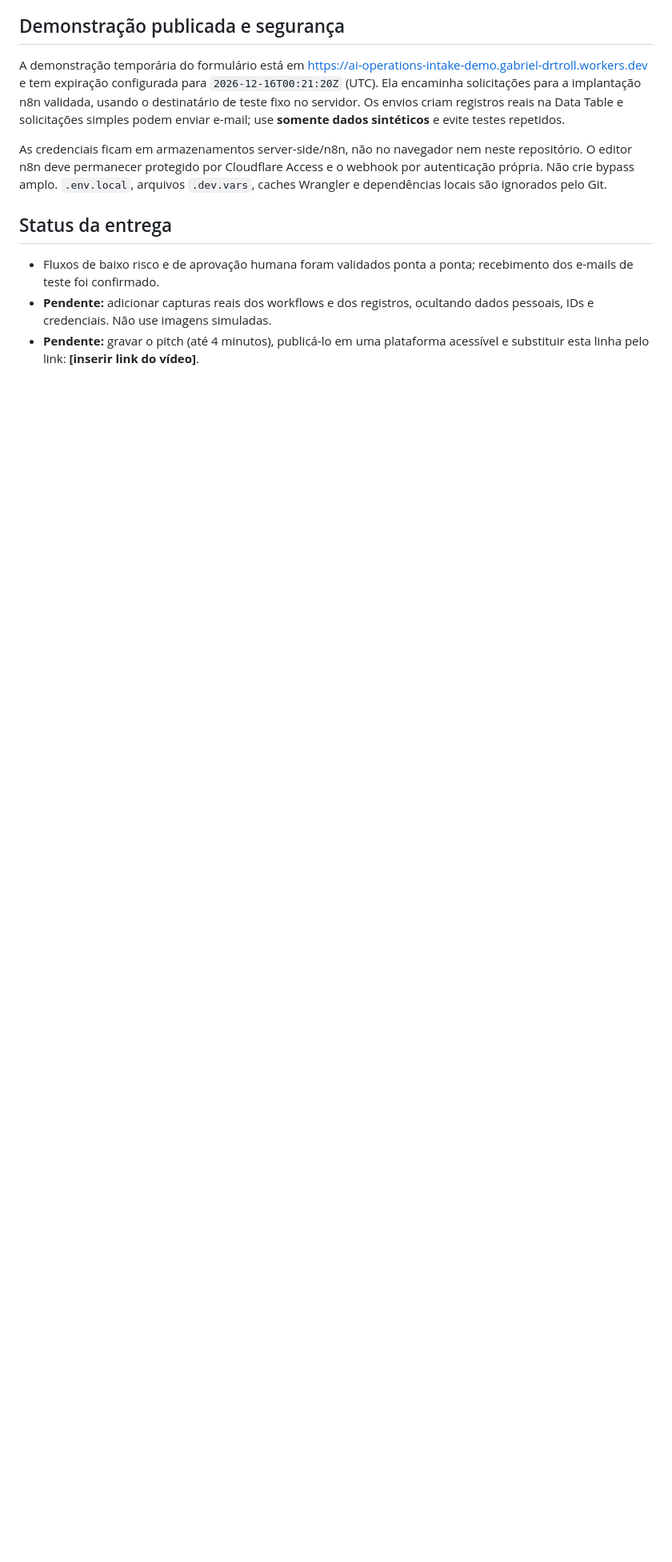
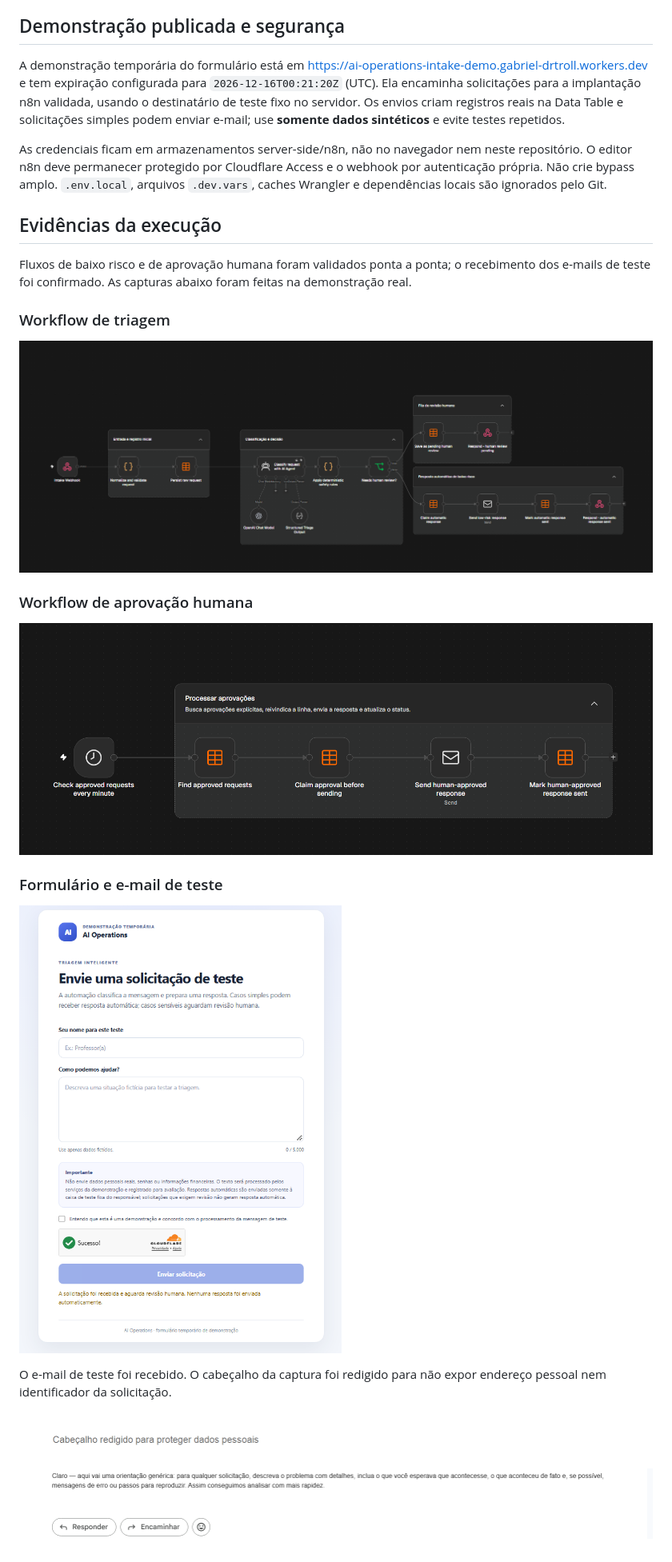
Before and after one commit to gabriel-arnon/AI-Operations, a Markdown page: README.md, the part around one of its changes. Shown at 80% size. GitHub-like rendering; pictures changed too: docs/evidencias/01-workflow-triagem.png (added), docs/evidencias/02-workflow-aprovacao.png (added), docs/evidencias/03-email-teste-redigido.png (added); blank space fills up the shorter version.

Commit message:
Add redacted evidence to project README

```diff
--- a/README.md
+++ b/README.md
@@ -65,8 +64,22 @@ A demonstração temporária do formulário está em <https://ai-operations-inta
 
 As credenciais ficam em armazenamentos server-side/n8n, não no navegador nem neste repositório. O editor n8n deve permanecer protegido por Cloudflare Access e o webhook por autenticação própria. Não crie bypass amplo. `.env.local`, arquivos `.dev.vars`, caches Wrangler e dependências locais são ignorados pelo Git.
 
-## Status da entrega
+## Evidências da execução
 
-- Fluxos de baixo risco e de aprovação humana foram validados ponta a ponta; recebimento dos e-mails de teste foi confirmado.
-- **Pendente:** adicionar capturas reais dos workflows e dos registros, ocultando dados pessoais, IDs e credenciais. Não use imagens simuladas.
-- **Pendente:** gravar o pitch (até 4 minutos), publicá-lo em uma plataforma acessível e substituir esta linha pelo link: **[inserir link do vídeo]**.
+Fluxos de baixo risco e de aprovação humana foram validados ponta a ponta; o recebimento dos e-mails de teste foi confirmado. As capturas abaixo foram feitas na demonstração real.
+
+### Workflow de triagem
+
+![Workflow n8n de triagem, classificação e decisão](docs/evidencias/01-workflow-triagem.png)
+
+### Workflow de aprovação humana
+
+![Workflow n8n agendado para processar aprovações humanas](docs/evidencias/02-workflow-aprovacao.png)
+
+### Formulário e e-mail de teste
+
+![Formulário temporário de demonstração](docs/evidencias/04-formulario-demonstracao.png)
+
+O e-mail de teste foi recebido. O cabeçalho da captura foi redigido para não expor endereço pessoal nem identificador da solicitação.
+
+![Conteúdo do e-mail de teste recebido, com cabeçalho redigido](docs/evidencias/03-email-teste-redigido.png)
```
Also changed, not shown: other parts of README.md (+1 -2 lines), 1 other file.
